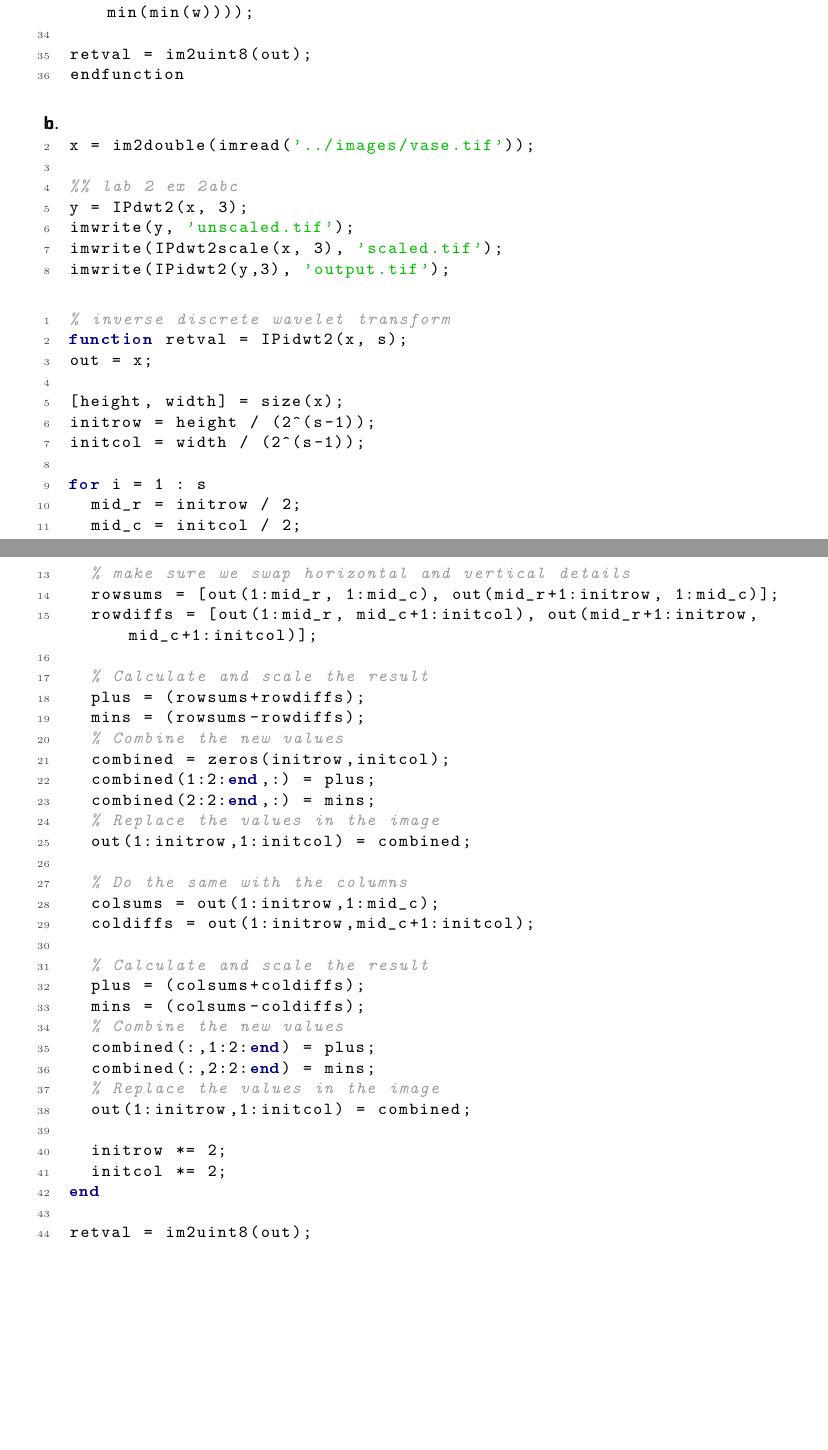
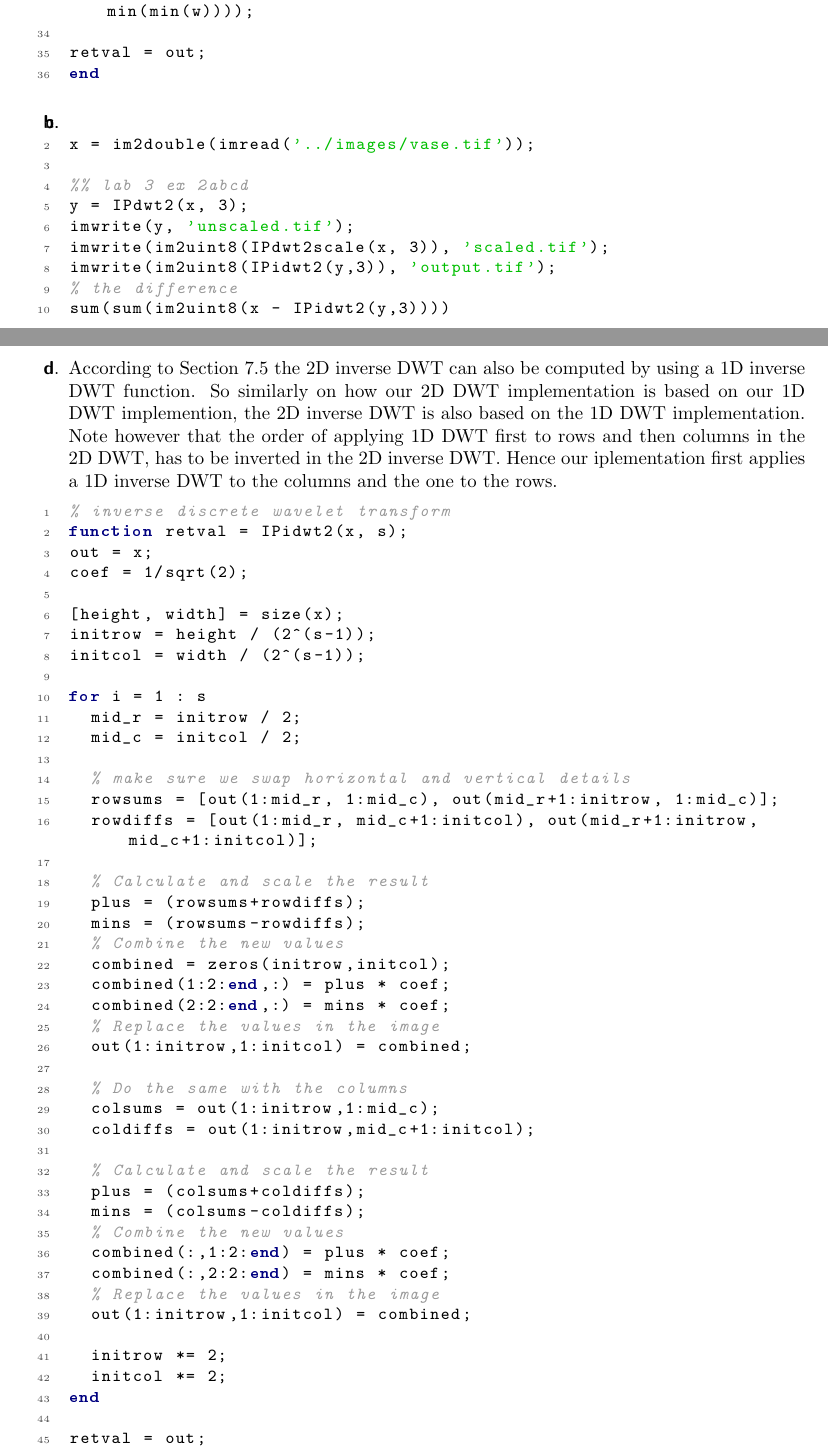
Before and after one commit to KlaasYK/ip15, a LaTeX document (lab3report/report.tex): two parts of pages 4 and 5 of 7, joined at a grey line, cut so that both start at the same text, the shorter picture padded with empty space. The pictures show the PDF file lab3report/report.pdf that the author committed with the source.

Commit message:
lab3 ex2ad report done

```diff
--- a/lab3report/report.tex
+++ b/lab3report/report.tex
@@ -77,6 +82,10 @@ Otherwise its implementation is rather trivial.
 \item
 \lstinputlisting{../lab3ex2/runex2.m}
 \item
+According to Section $7.5$ the 2D inverse DWT can also be computed by using a 1D inverse DWT function.
+So similarly on how our 2D DWT implementation is based on our 1D DWT implemention, the 2D inverse DWT is also based on the 1D DWT implementation.
+Note however that the order of applying 1D DWT first to rows and then columns in the 2D DWT, has to be inverted in the 2D inverse DWT.
+Hence our iplementation first applies a 1D inverse DWT to the columns and the one to the rows.
 \lstinputlisting{../lab3ex2/IPidwt2.m}
 \end{enumerate}
 
```
Also changed, not shown: lab3report/report.pdf, lab3report/report.tex (7 more changed lines).
